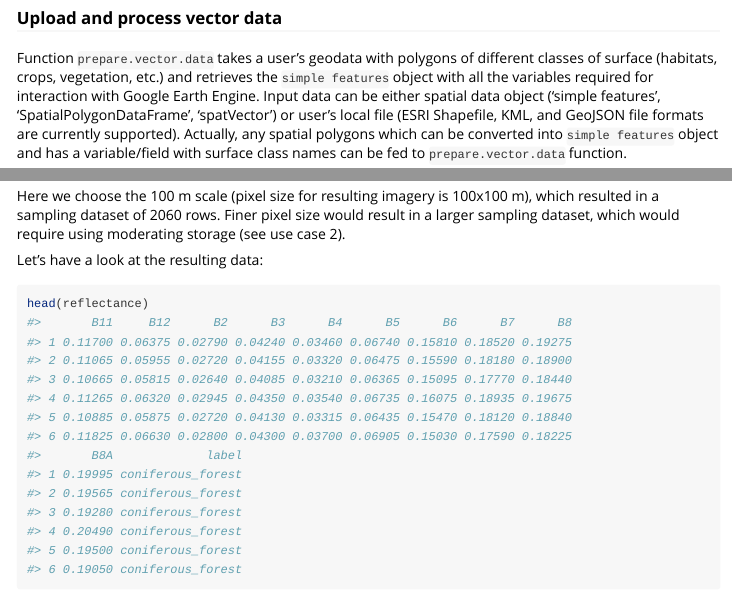
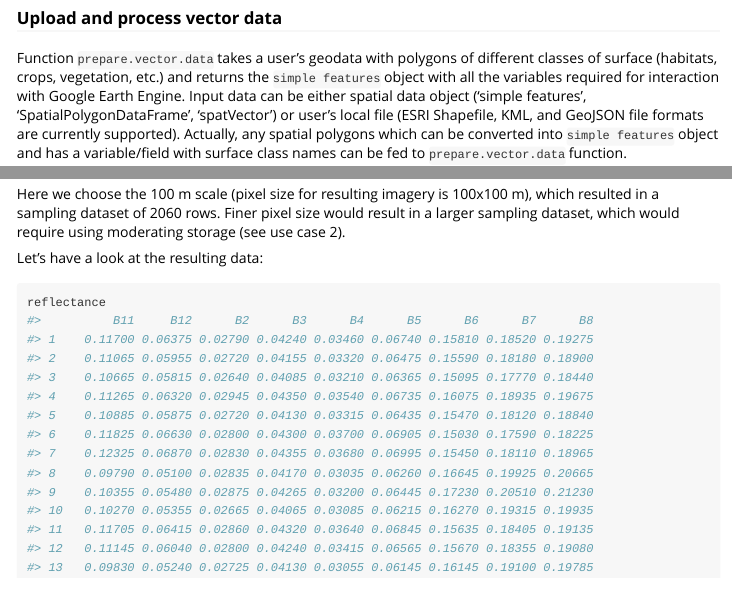
Before and after one commit to olehprylutskyi/spectralR, an R Markdown document (vignettes/spectralR_vignette.Rmd): the page in a window 1100 px wide, from 3590 px down, and a second part further down, joined at a grey line. Rendered offline with R 4.5, knitr and Pandoc, with nearby package versions; some code elsewhere in the file could not run offline; long lines of code are wrapped.

Commit message:
Minor adjusts

````diff
--- a/vignettes/spectralR_vignette.Rmd
+++ b/vignettes/spectralR_vignette.Rmd
@@ -157,7 +157,7 @@ library(spectralR)
 
 ### Upload and process vector data
 
-Function `prepare.vector.data` takes a user's geodata with polygons of different classes of surface (habitats, crops, vegetation, etc.) and retrieves the `simple features` object with all the variables required for interaction with Google Earth Engine. Input data can be either spatial data object ('simple features', 'SpatialPolygonDataFrame', 'spatVector') or user's local file (ESRI Shapefile, KML, and GeoJSON file formats are currently supported). Actually, any spatial polygons which can be converted into `simple features` object and has a variable/field with surface class names can be fed to `prepare.vector.data` function.
+Function `prepare.vector.data` takes a user's geodata with polygons of different classes of surface (habitats, crops, vegetation, etc.) and returns the `simple features` object with all the variables required for interaction with Google Earth Engine. Input data can be either spatial data object ('simple features', 'SpatialPolygonDataFrame', 'spatVector') or user's local file (ESRI Shapefile, KML, and GeoJSON file formats are currently supported). Actually, any spatial polygons which can be converted into `simple features` object and has a variable/field with surface class names can be fed to `prepare.vector.data` function.
 
 One should specify the data/file name (including path for local files) and the name of the variable/field containing class labels. We strongly advise do not use spaces, commas, semicolons, or any other special symbols (#, $, %, !, ?, +, -, @) in label names. Those names are supposed to be used multiple times during further data transformation and visualization, so using ambiguous symbols might cause problems.
 
@@ -279,7 +279,7 @@ load(file = "./reflectance_test_data") # restore previously saved pixel data
 Let's have a look at the resulting data:
 
 ```{r}
-head(reflectance)
+reflectance
 ```
 
 We have a data frame with the number of rows equal to the number of sampled "pixels" of satellite image and 10 variables with reflectance values for each optical band of Sentinel 2. Each sampled pixel has a label of a surface class of the user's polygon it intersected.
````
Also changed, not shown: vignettes/spectralR_vignette.Rmd (4 more changed lines).
